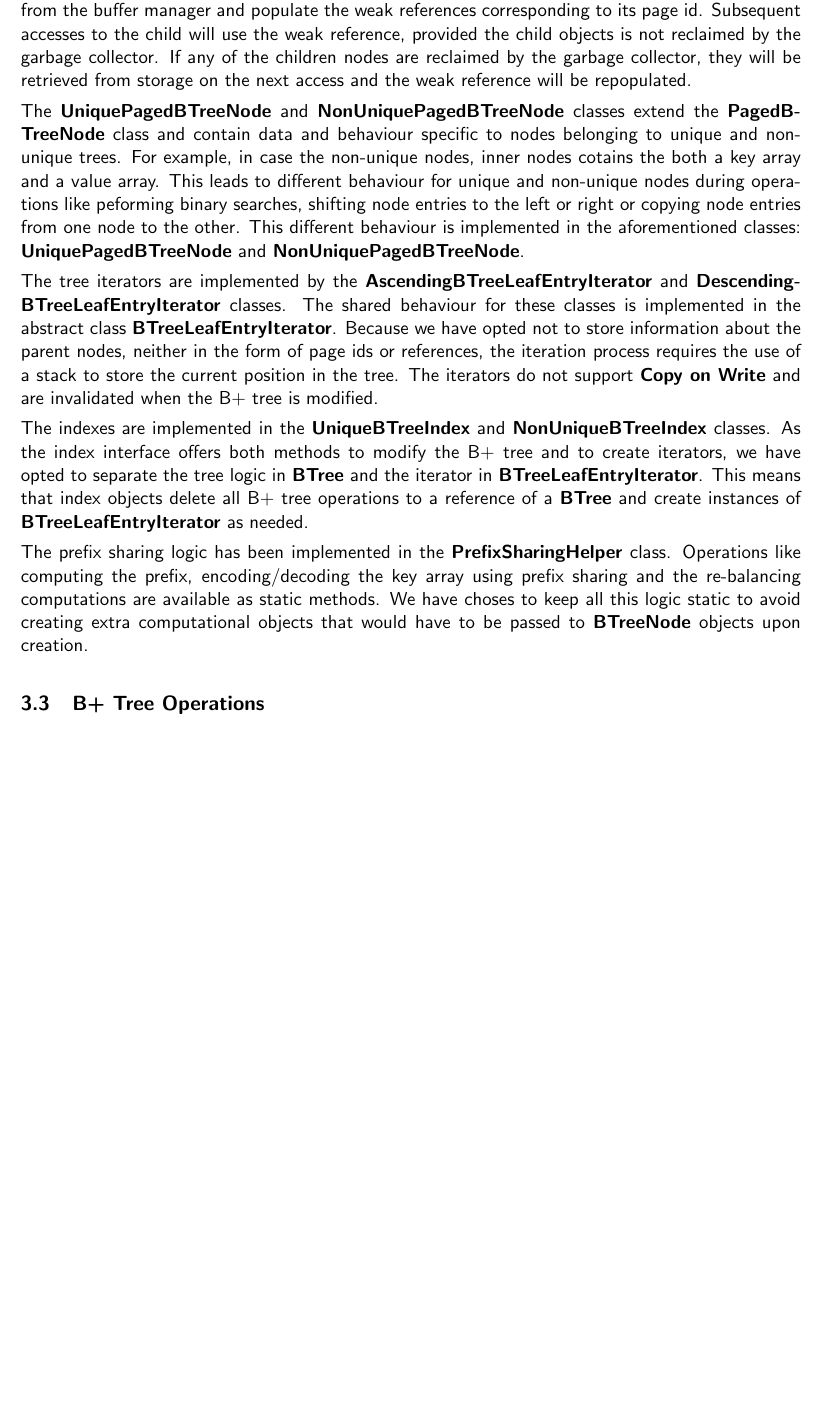
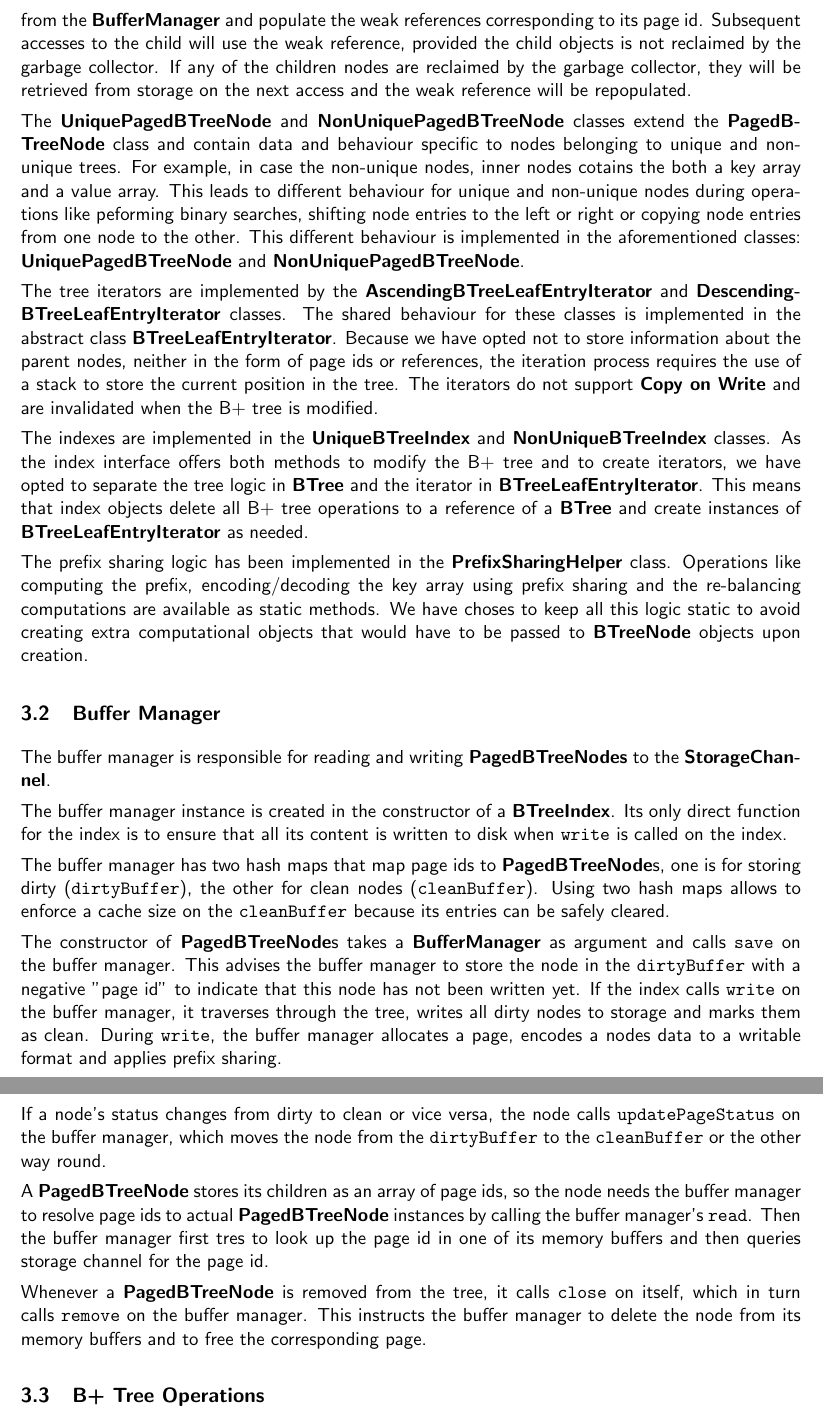
Before and after one commit to bvancea/islab-2014-doc, a LaTeX document (report/report.tex): part of page 5 of 7 before the commit and two parts of pages 5 and 6 of 8 after it, the two joined at a grey line, cut so that both start at the same text, the shorter picture padded with empty space. Compiled offline with pdfLaTeX.

Commit message:
buffer manager section

```diff
--- a/report/report.tex
+++ b/report/report.tex
@@ -122,7 +118,7 @@ The \textbf{BTree} class implements all the logic for the B+ tree operations, in
 
 The \textbf{BTreeNode} class holds no information about the child nodes of the node. However, this class exposes a number of abstract child access methods, like \textit{getChild()} or \textit{getChildren()}. These methods are implemented by the \textbf{PagedBTreeNode} class. Additionally, the \textbf{BTreeNode} class does not hold any information to differentiate between nodes belonging to unique and non-unique trees. All of the methods of for the \textbf{BTree} and \textbf{BTreeNode} classes which need to have different behaviour for unique and non-unique trees are abstract methods and will be overridden by the \textbf{UniquePagedBTreeNode} and \textbf{NonUniquePagedBTreeNode} classes.
 
-The \textbf{PagedBTreeNode} holds the logic responsible for loading nodes from storage. class extends the \textbf{BTreeNode} and contains a reference to the BufferManager associated with the tree. Each instance of \textbf{PagedBTreeNode} contains a \textit{pageId}, which is given assigned by the \textbf{BufferManager} upon storage. The \textbf{PagedBTree} node contains information about the children of a node. We have opted to store the an array consisting of the page ids of the child nodes, instead of an array of hard references to the PagedBTreeNodes. Instead we store an array of weak references to the \textbf{PagedBTreeNode} objects. When a new node is loaded from disk, the child array is populated with the page ids of its child nodes while the array of weak references to the children is initialized to an array of null references. The first access to a child node will retrieve the \textbf{PagedBTreeNode} instance from the buffer manager and populate the weak references corresponding to its page id. Subsequent accesses to the child will use the weak reference, provided the child objects is not reclaimed by the garbage collector. If any of the children nodes are reclaimed by the garbage collector, they will be retrieved from storage on the next access and the weak reference will be repopulated.
+The \textbf{PagedBTreeNode} holds the logic responsible for loading nodes from storage. class extends the \textbf{BTreeNode} and contains a reference to the \textbf{BufferManager} associated with the tree. Each instance of \textbf{PagedBTreeNode} contains a \textit{pageId}, which is given assigned by the \textbf{BufferManager} upon storage. The \textbf{PagedBTree} node contains information about the children of a node. We have opted to store the an array consisting of the page ids of the child nodes, instead of an array of hard references to the PagedBTreeNodes. Instead we store an array of weak references to the \textbf{PagedBTreeNode} objects. When a new node is loaded from disk, the child array is populated with the page ids of its child nodes while the array of weak references to the children is initialized to an array of null references. The first access to a child node will retrieve the \textbf{PagedBTreeNode} instance from the \textbf{BufferManager} and populate the weak references corresponding to its page id. Subsequent accesses to the child will use the weak reference, provided the child objects is not reclaimed by the garbage collector. If any of the children nodes are reclaimed by the garbage collector, they will be retrieved from storage on the next access and the weak reference will be repopulated.
 
 The \textbf{UniquePagedBTreeNode} and \textbf{NonUniquePagedBTreeNode} classes extend the \textbf{PagedBTreeNode} class and contain data and behaviour specific to nodes belonging to unique and non-unique trees. For example, in case the non-unique nodes, inner nodes cotains the both a key array and a value array. This leads to different behaviour for unique and non-unique nodes during operations like peforming binary searches, shifting node entries to the left or right or copying node entries from one node to the other. This different behaviour is implemented in the aforementioned classes: \textbf{UniquePagedBTreeNode} and \textbf{NonUniquePagedBTreeNode}.
 
@@ -132,6 +128,33 @@ The indexes are implemented in the \textbf{UniqueBTreeIndex} and \textbf{NonUniq
 
 The prefix sharing logic has been implemented in the \textbf{PrefixSharingHelper} class. Operations like computing the prefix, encoding/decoding the key array using prefix sharing and the re-balancing computations are available as static methods. We have choses to keep all this logic static to avoid creating extra computational objects that would have to be passed to \textbf{BTreeNode} objects upon creation.
 % subsection class_diagram (end)
+
+\subsection{Buffer Manager} % (fold)
+\label{sub:buffer_manager}
+The buffer manager is responsible for reading and writing \textbf{PagedBTreeNodes} to the \textbf{StorageChannel}.
+
+The buffer manager instance is created in the constructor of a \textbf{BTreeIndex}.
+Its only direct function for the index is to ensure that all its content is written to disk when \texttt{write} is called on the index.
+
+The buffer manager has two hash maps that map page ids to \textbf{PagedBTreeNode}s, one is for storing dirty (\texttt{dirtyBuffer}),
+the other for clean nodes (\texttt{cleanBuffer}).
+Using two hash maps allows to enforce a cache size on the \texttt{cleanBuffer} because its entries can be safely cleared.
+
+The constructor of \textbf{PagedBTreeNode}s takes a \textbf{BufferManager} as argument and calls \texttt{save} on the buffer manager.
+This advises the buffer manager to store the node in the \texttt{dirtyBuffer} with a negative "page id" to indicate that this node has not been written yet.
+If the index calls \texttt{write} on the buffer manager, it traverses through the tree, writes all dirty nodes to storage and marks them as clean.
+During \texttt{write}, the buffer manager allocates a page, encodes a nodes data to a writable format and applies prefix sharing.
+
+If a node's status changes from dirty to clean or vice versa, the node calls \texttt{updatePageStatus} on the buffer manager,
+which moves the node from the \texttt{dirtyBuffer} to the \texttt{cleanBuffer} or the other way round.
+
+A \textbf{PagedBTreeNode} stores its children as an array of page ids,
+so the node needs the buffer manager to resolve page ids to actual \textbf{PagedBTreeNode} instances by calling the buffer manager's \texttt{read}.
+Then the buffer manager first tres to look up the page id in one of its memory buffers and then queries storage channel for
+the page id.
+
+Whenever a \textbf{PagedBTreeNode} is removed from the tree, it calls \texttt{close} on itself, which in turn calls \texttt{remove} on the buffer manager.
+This instructs the buffer manager to delete the node from its memory buffers and to free the corresponding page.
 
 \subsection{B+ Tree Operations} % (fold)
 \label{sub:b_tree_operations}
```
Also changed, not shown: report/report.pdf, report/report.tex (4 more changed lines).
